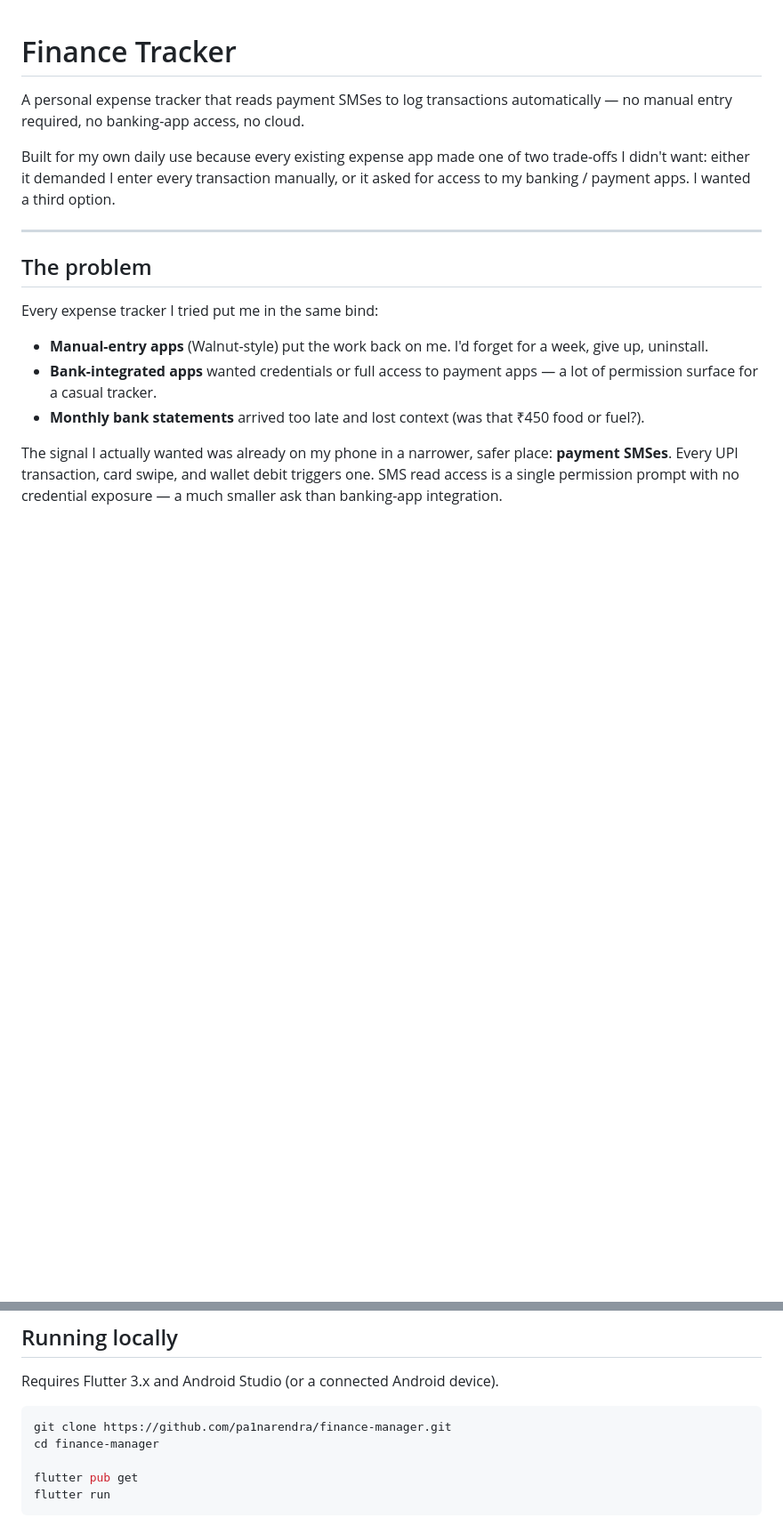
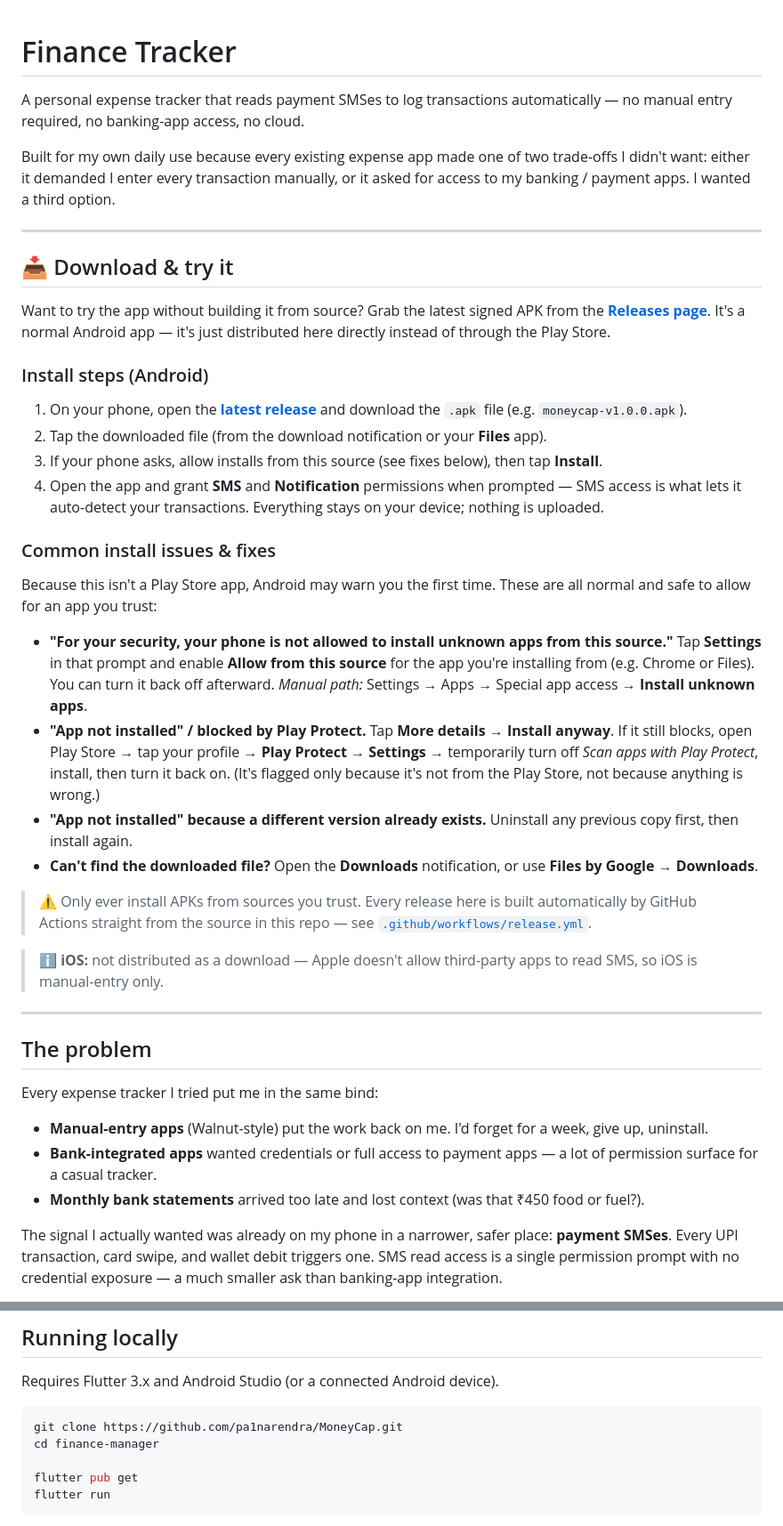
Before and after one commit to pa1narendra/MoneyCap, a Markdown page: README.md, 2 parts joined by grey strips. Shown at 89% size. GitHub-like rendering; blank space fills up the shorter version.

Commit message:
docs: add download & install instructions to README
Document how to download the signed APK from GitHub Releases and sideload
it on Android, including common install fixes (allow unknown sources,
Play Protect) since it isn't distributed through the Play Store.

````diff
--- a/README.md
+++ b/README.md
@@ -7,6 +7,42 @@ Built for my own daily use because every existing expense app made one of
 two trade-offs I didn't want: either it demanded I enter every transaction
 manually, or it asked for access to my banking / payment apps. I wanted a
 third option.
+
+---
+
+## 📥 Download & try it
+
+Want to try the app without building it from source? Grab the latest signed
+APK from the **[Releases page](https://github.com/pa1narendra/MoneyCap/releases/latest)**.
+It's a normal Android app — it's just distributed here directly instead of
+through the Play Store.
+
+### Install steps (Android)
+
+1. On your phone, open the **[latest release](https://github.com/pa1narendra/MoneyCap/releases/latest)** and download the `.apk` file (e.g. `moneycap-v1.0.0.apk`).
+2. Tap the downloaded file (from the download notification or your **Files** app).
+3. If your phone asks, allow installs from this source (see fixes below), then tap **Install**.
+4. Open the app and grant **SMS** and **Notification** permissions when prompted — SMS access is what lets it auto-detect your transactions. Everything stays on your device; nothing is uploaded.
+
+### Common install issues & fixes
+
+Because this isn't a Play Store app, Android may warn you the first time. These are all normal and safe to allow for an app you trust:
+
+- **"For your security, your phone is not allowed to install unknown apps from this source."**
+  Tap **Settings** in that prompt and enable **Allow from this source** for the app you're installing from (e.g. Chrome or Files). You can turn it back off afterward.
+  *Manual path:* Settings → Apps → Special app access → **Install unknown apps**.
+- **"App not installed" / blocked by Play Protect.**
+  Tap **More details → Install anyway**. If it still blocks, open Play Store → tap your profile → **Play Protect → Settings** → temporarily turn off *Scan apps with Play Protect*, install, then turn it back on. (It's flagged only because it's not from the Play Store, not because anything is wrong.)
+- **"App not installed" because a different version already exists.**
+  Uninstall any previous copy first, then install again.
+- **Can't find the downloaded file?** Open the **Downloads** notification, or use **Files by Google → Downloads**.
+
+> ⚠️ Only ever install APKs from sources you trust. Every release here is built
+> automatically by GitHub Actions straight from the source in this repo — see
+> [`.github/workflows/release.yml`](.github/workflows/release.yml).
+
+> ℹ️ **iOS:** not distributed as a download — Apple doesn't allow third-party
+> apps to read SMS, so iOS is manual-entry only.
 
 ---
 
@@ -193,7 +229,7 @@ lib/
 Requires Flutter 3.x and Android Studio (or a connected Android device).
 
 ```bash
-git clone https://github.com/pa1narendra/finance-manager.git
+git clone https://github.com/pa1narendra/MoneyCap.git
 cd finance-manager
 
 flutter pub get
````
